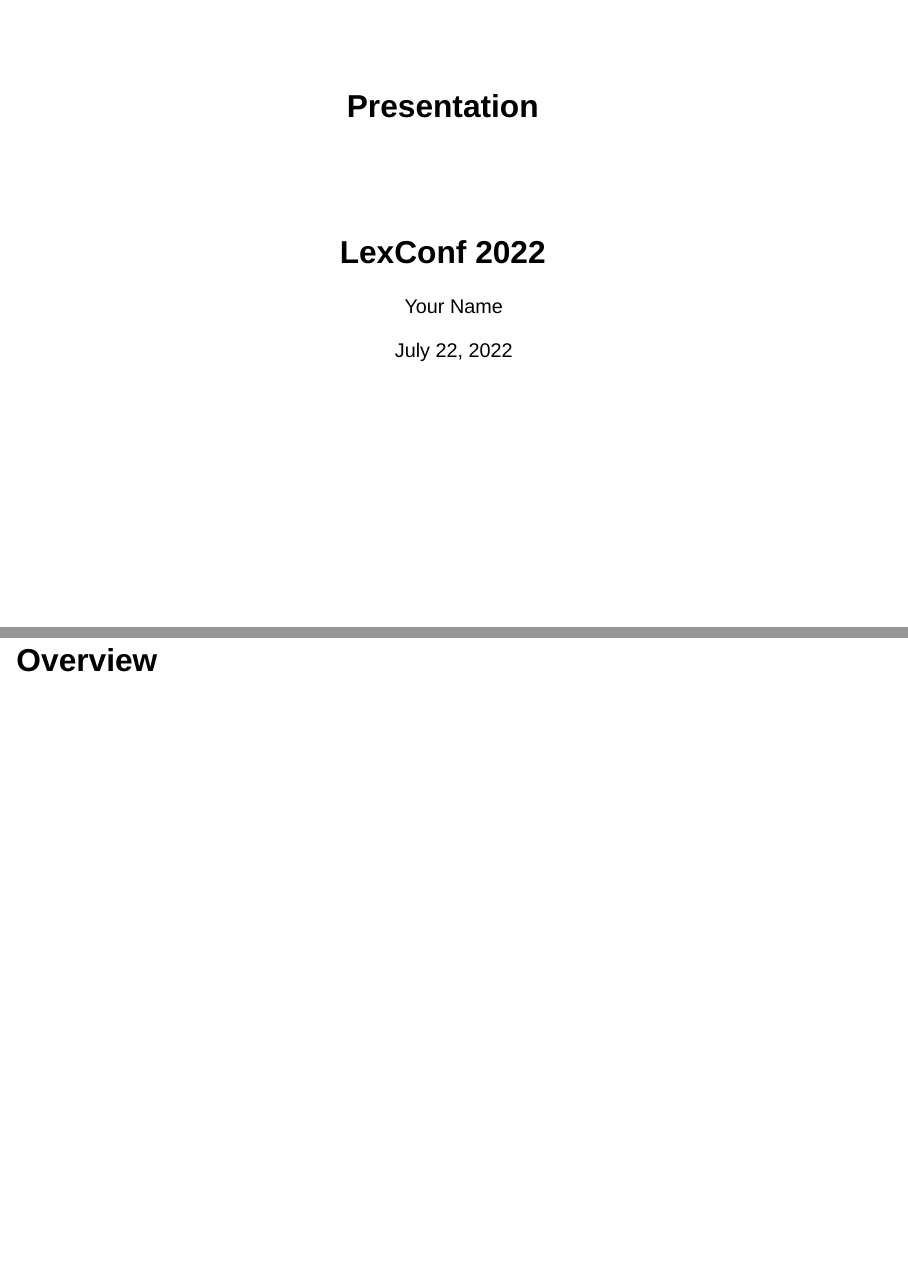
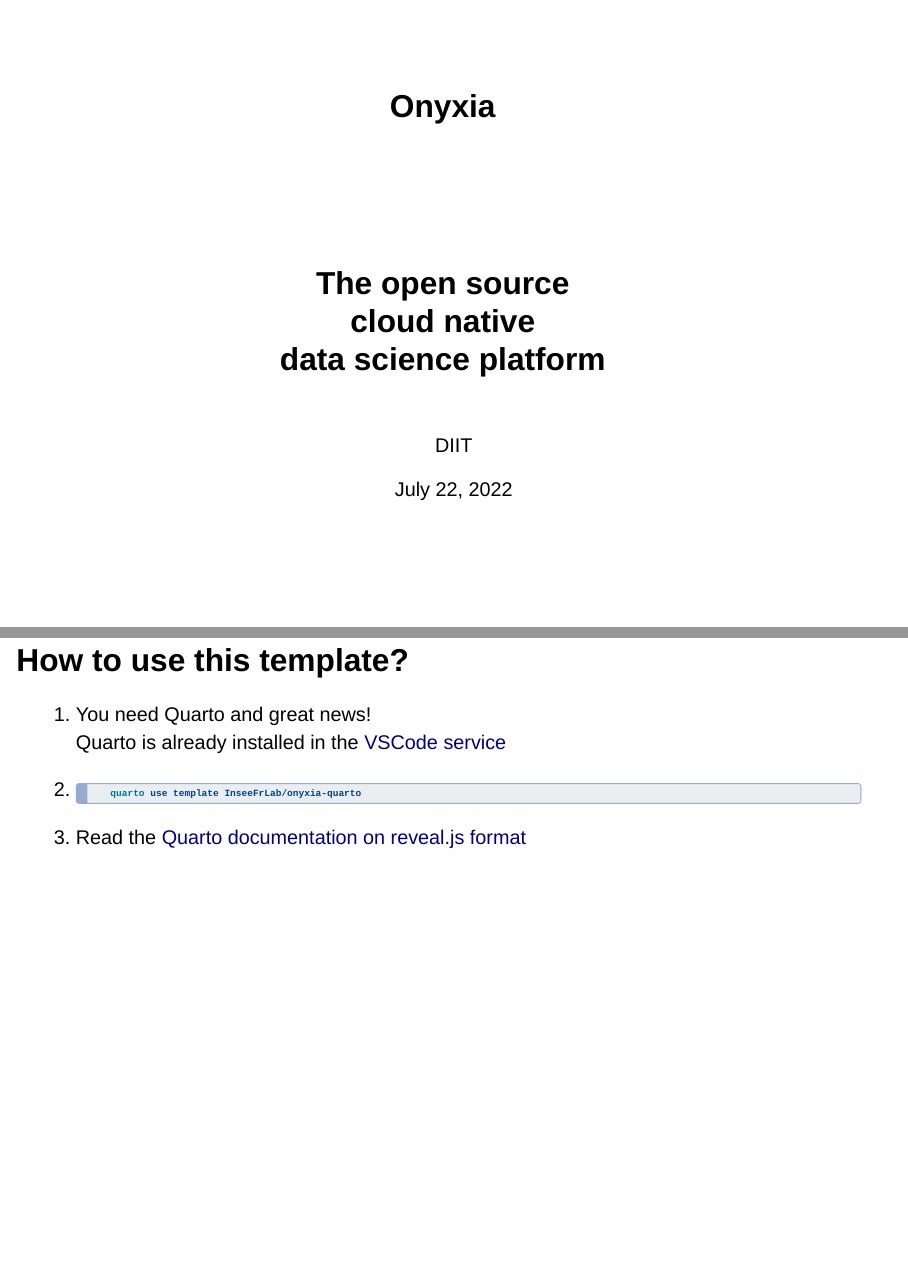
Before and after one commit to InseeFrLab/onyxia-quarto, a Quarto document (template.qmd): pages 1 and 2 of 2, joined at a grey line. Rendered offline with R 4.5, knitr and Pandoc in place of Quarto, with nearby package versions; drawn as Slidy slides in place of the format the file asks for.

Commit message:
document

````diff
--- a/template.qmd
+++ b/template.qmd
@@ -1,9 +1,36 @@
 ---
-title: "Presentation"
-subtitle: "LexConf 2022"
-author: "Your Name"
+title: Onyxia
+subtitle: |
+  **[The open source\
+  cloud native\
+  data science platform]{.orange}**
+author: DIIT
 date: today
-format: onyxia-revealjs
+#lang: fr
+format:
+  onyxia-revealjs:
+    slide-number: true
+    # for blind readers:
+    slide-tone: true
+    # for Olivier:
+    chalkboard: # press the B key to toggle chalkboard
+      theme: whiteboard
+    # uncomment to use the multiplex mode
+    #multiplex: true
 ---
 
-# Overview
+## How to use this template?
+
+1. You need Quarto and great news!
+   Quarto is already installed in the
+   [VSCode service](https://datalab.sspcloud.fr/launcher/inseefrlab-helm-charts-datascience/vscode?autoLaunch=true)
+
+. . .
+
+2. ``` bash
+   quarto use template InseeFrLab/onyxia-quarto
+   ```
+
+. . .
+
+3. Read the [Quarto documentation on reveal.js format](https://quarto.org/docs/presentations/revealjs/)
````
